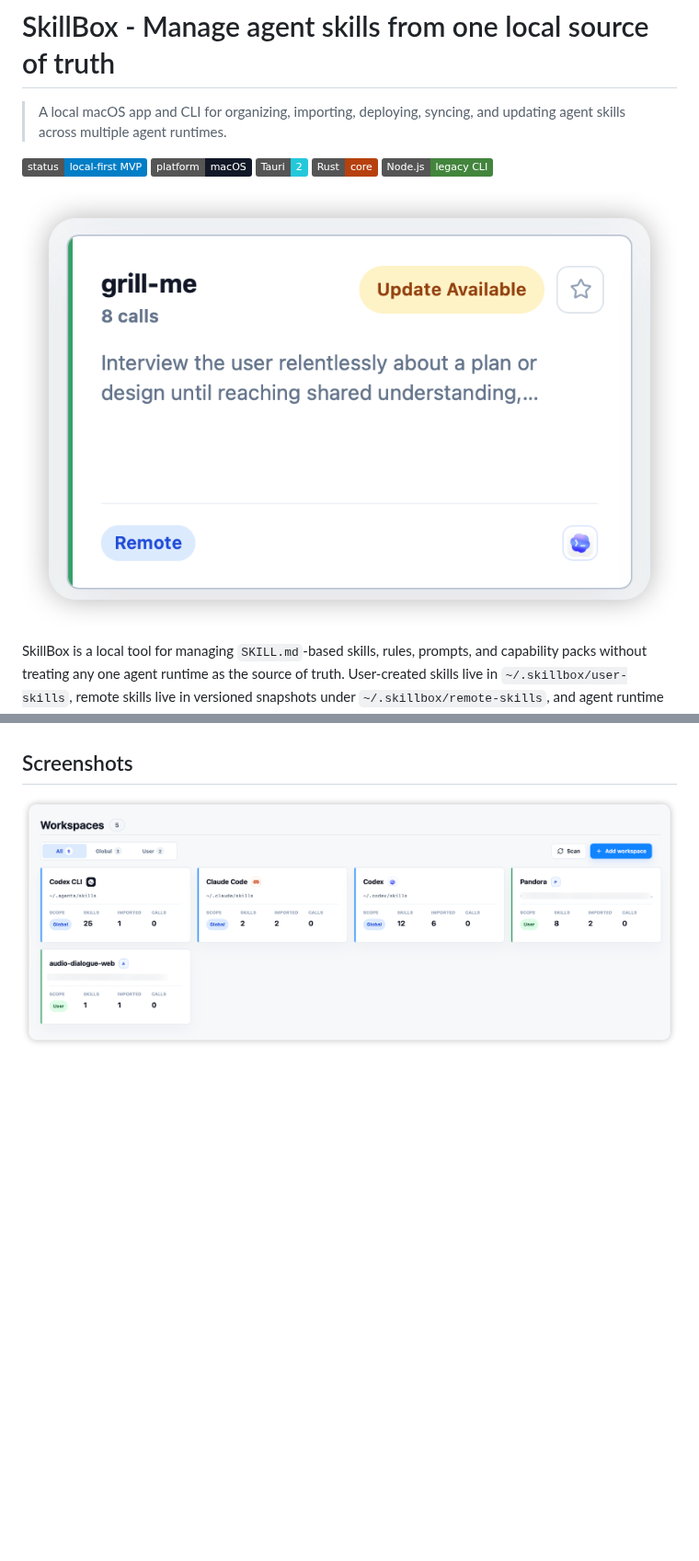
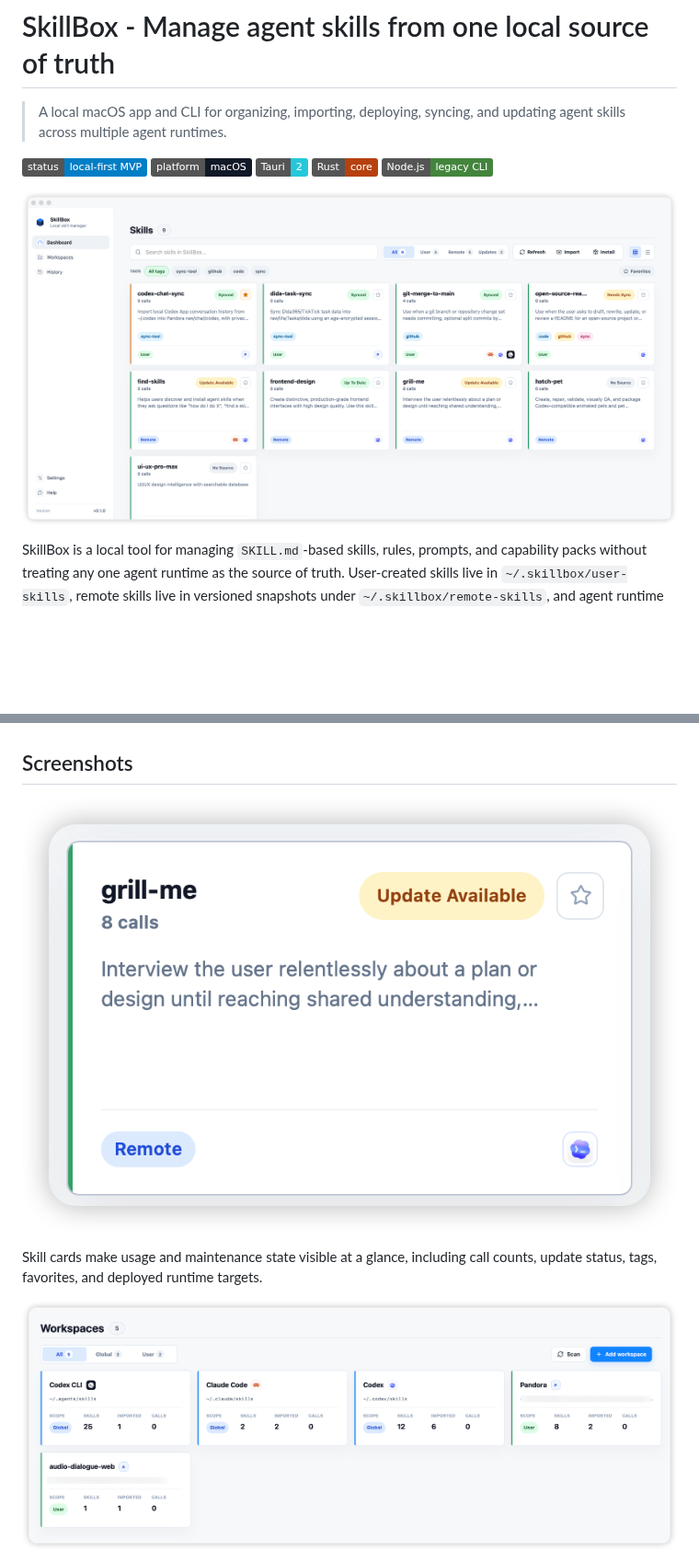
Before and after one commit to santosli/SkillBox, a Markdown page: README.md, 2 parts joined by grey strips. Shown at 92% size. GitHub-like rendering; pictures changed too: docs/screenshots/skillbox-dashboard.png (added); badges without logos; blank space fills up the shorter version.

Commit message:
docs(docs): update readme cover screenshot

```diff
--- a/README.md
+++ b/README.md
@@ -8,7 +8,7 @@
 ![Rust](https://img.shields.io/badge/Rust-core-B7410E)
 ![Node.js](https://img.shields.io/badge/Node.js-legacy%20CLI-43853D)
 
-![SkillBox dashboard card](docs/screenshots/skillbox-dashboard-card.png)
+![SkillBox dashboard](docs/screenshots/skillbox-dashboard.png)
 
 SkillBox is a local tool for managing `SKILL.md`-based skills, rules, prompts, and capability packs without treating any one agent runtime as the source of truth. User-created skills live in `~/.skillbox/user-skills`, remote skills live in versioned snapshots under `~/.skillbox/remote-skills`, and agent runtime folders such as `~/.codex/skills`, `~/.agents/skills`, and `~/.claude/skills` are deployment targets.
 
@@ -23,6 +23,10 @@ The project currently ships a Tauri + React desktop shell, Rust crates for the c
 - **Safety over silent mutation.** Existing non-symlink runtime content is not overwritten silently; imports use managed copies and backup-aware replacement paths.
 
 ## Screenshots
+
+![SkillBox skill card detail](docs/screenshots/skillbox-dashboard-card.png)
+
+Skill cards make usage and maintenance state visible at a glance, including call counts, update status, tags, favorites, and deployed runtime targets.
 
 ![SkillBox workspaces](docs/screenshots/skillbox-workspaces.png)
 
```
